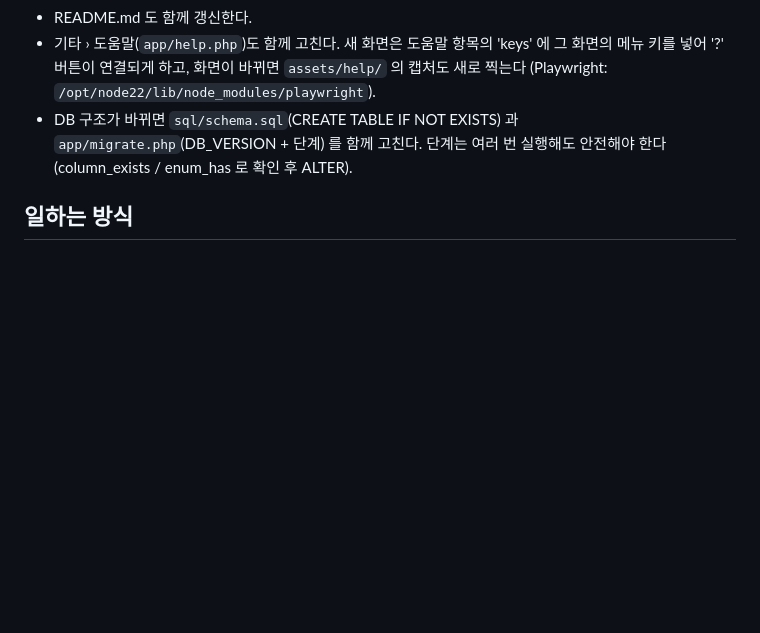
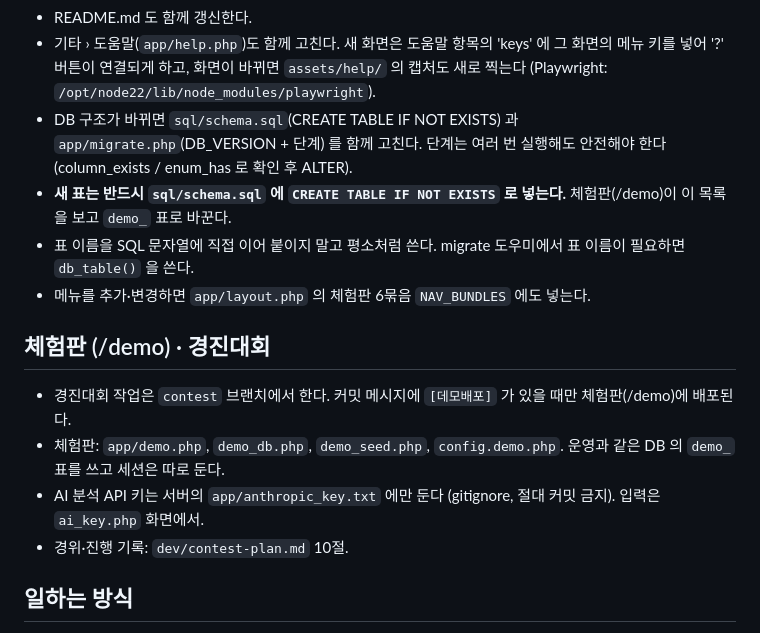
Before and after one commit to Steadrrr/website, a Markdown page: CLAUDE.md, the part around the change. Drawn GitHub-style; blank space fills up the shorter version.

Commit message:
작업 규칙: 새 표·db_table()·체험판 메뉴 묶음·contest 브랜치 규칙 추가
Co-Authored-By: Claude Opus 5.5 <noreply@anthropic.com>
Claude-Session: https://claude.ai/code/session_01Lr6yxKyasrSL9QLfMX5TX8

```diff
--- a/CLAUDE.md
+++ b/CLAUDE.md
@@ -18,6 +18,15 @@
   화면이 바뀌면 `assets/help/` 의 캡처도 새로 찍는다 (Playwright: `/opt/node22/lib/node_modules/playwright`).
 - DB 구조가 바뀌면 `sql/schema.sql`(CREATE TABLE IF NOT EXISTS) 과 `app/migrate.php`(DB_VERSION + 단계) 를 함께 고친다.
   단계는 여러 번 실행해도 안전해야 한다 (column_exists / enum_has 로 확인 후 ALTER).
+- **새 표는 반드시 `sql/schema.sql` 에 `CREATE TABLE IF NOT EXISTS` 로 넣는다.** 체험판(/demo)이 이 목록을 보고 `demo_` 표로 바꾼다.
+- 표 이름을 SQL 문자열에 직접 이어 붙이지 말고 평소처럼 쓴다. migrate 도우미에서 표 이름이 필요하면 `db_table()` 을 쓴다.
+- 메뉴를 추가·변경하면 `app/layout.php` 의 체험판 6묶음 `NAV_BUNDLES` 에도 넣는다.
+
+## 체험판 (/demo) · 경진대회
+- 경진대회 작업은 `contest` 브랜치에서 한다. 커밋 메시지에 `[데모배포]` 가 있을 때만 체험판(/demo)에 배포된다.
+- 체험판: `app/demo.php`, `demo_db.php`, `demo_seed.php`, `config.demo.php`. 운영과 같은 DB 의 `demo_` 표를 쓰고 세션은 따로 둔다.
+- AI 분석 API 키는 서버의 `app/anthropic_key.txt` 에만 둔다 (gitignore, 절대 커밋 금지). 입력은 `ai_key.php` 화면에서.
+- 경위·진행 기록: `dev/contest-plan.md` 10절.
 
 ## 일하는 방식
 - **사용자가 상황을 설명만 했을 때 기능을 먼저 만들지 않는다.** 만들어 달라는 요청인지 애매하면 먼저 묻는다.
```
